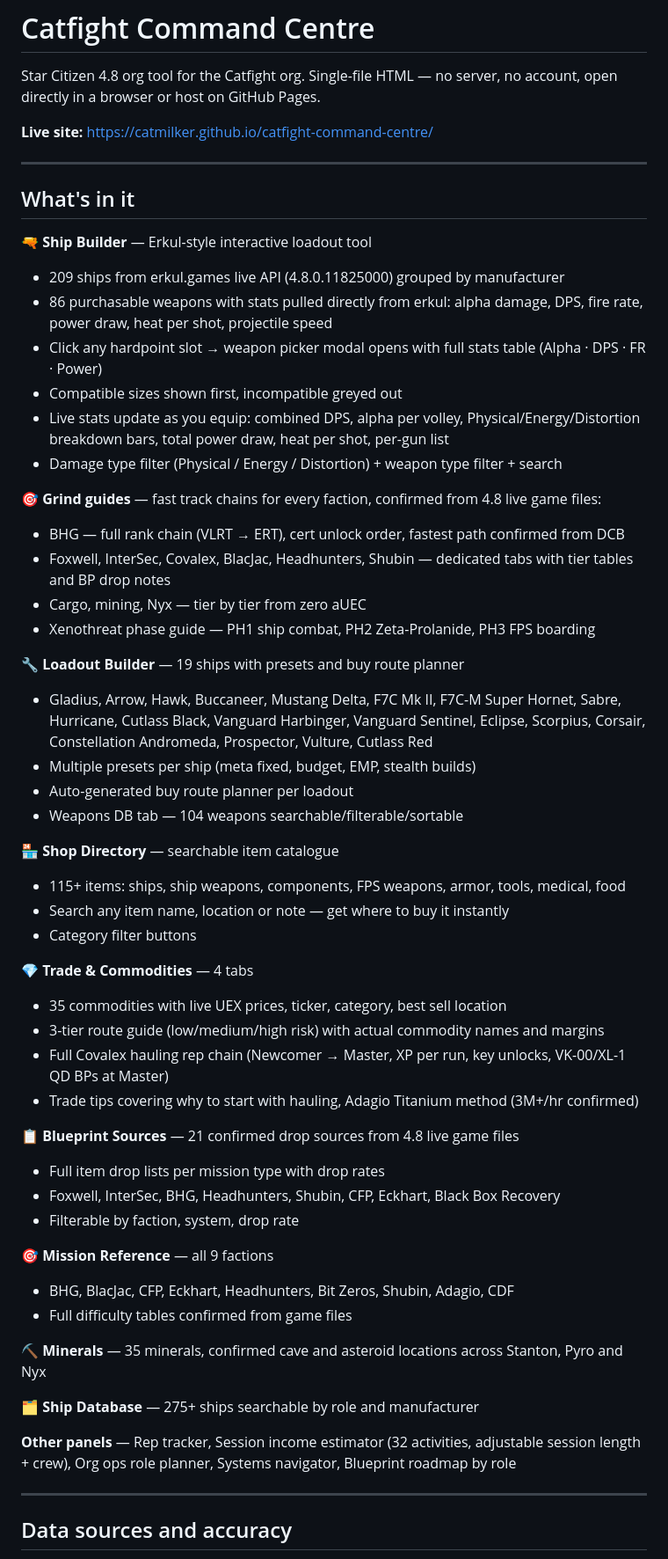
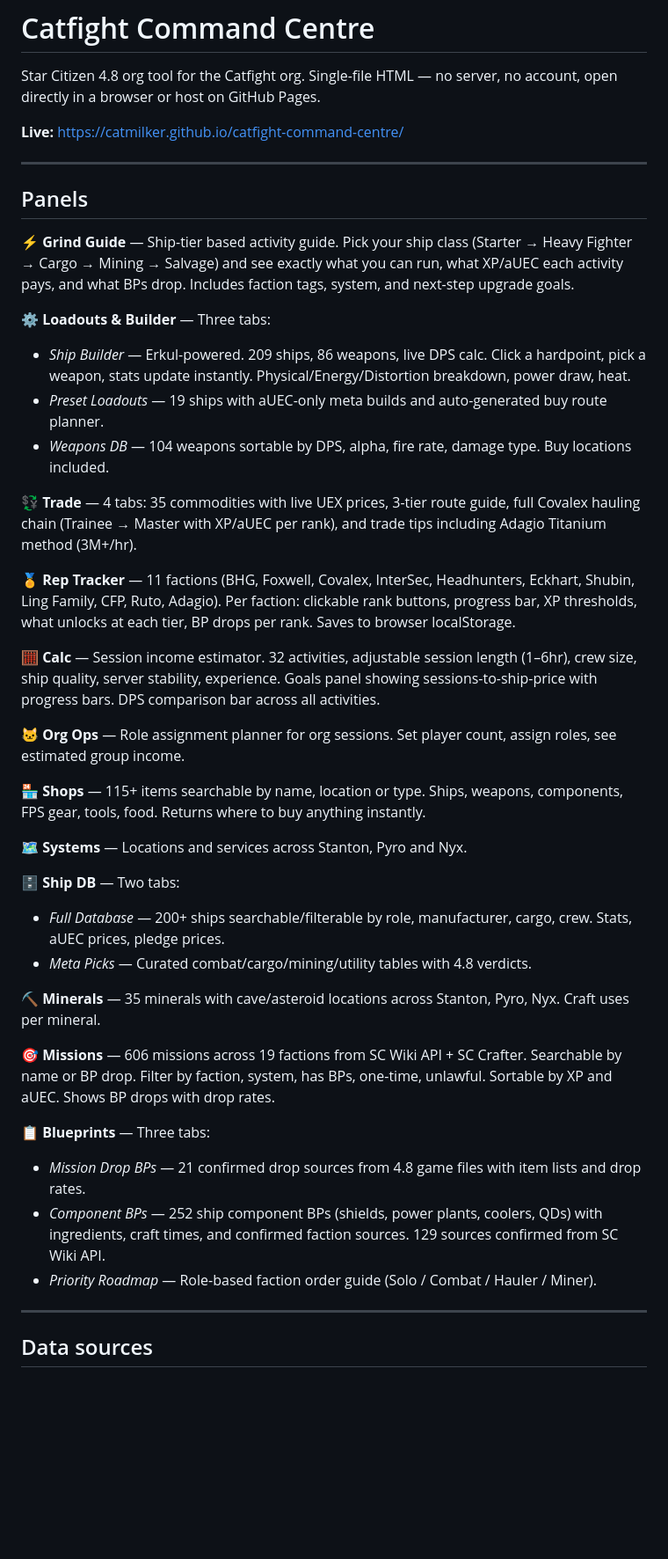
Before and after one commit to CatMilker/catfight-command-centre, a Markdown page: README.md, the part around one of its changes. Shown at 88% size. GitHub-like rendering; blank space fills up the shorter version.

```diff
--- a/README.md
+++ b/README.md
@@ -2,59 +2,45 @@
 
 Star Citizen 4.8 org tool for the Catfight org. Single-file HTML — no server, no account, open directly in a browser or host on GitHub Pages.
 
-**Live site:** https://catmilker.github.io/catfight-command-centre/
+**Live:** https://catmilker.github.io/catfight-command-centre/
 
 ---
 
-## What's in it
+## Panels
 
-**🔫 Ship Builder** — Erkul-style interactive loadout tool
-- 209 ships from erkul.games live API (4.8.0.11825000) grouped by manufacturer
-- 86 purchasable weapons with stats pulled directly from erkul: alpha damage, DPS, fire rate, power draw, heat per shot, projectile speed
-- Click any hardpoint slot → weapon picker modal opens with full stats table (Alpha · DPS · FR · Power)
-- Compatible sizes shown first, incompatible greyed out
-- Live stats update as you equip: combined DPS, alpha per volley, Physical/Energy/Distortion breakdown bars, total power draw, heat per shot, per-gun list
-- Damage type filter (Physical / Energy / Distortion) + weapon type filter + search
+**⚡ Grind Guide** — Ship-tier based activity guide. Pick your ship class (Starter → Heavy Fighter → Cargo → Mining → Salvage) and see exactly what you can run, what XP/aUEC each activity pays, and what BPs drop. Includes faction tags, system, and next-step upgrade goals.
 
-**🎯 Grind guides** — fast track chains for every faction, confirmed from 4.8 live game files:
-- BHG — full rank chain (VLRT → ERT), cert unlock order, fastest path confirmed from DCB
-- Foxwell, InterSec, Covalex, BlacJac, Headhunters, Shubin — dedicated tabs with tier tables and BP drop notes
-- Cargo, mining, Nyx — tier by tier from zero aUEC
-- Xenothreat phase guide — PH1 ship combat, PH2 Zeta-Prolanide, PH3 FPS boarding
+**⚙️ Loadouts & Builder** — Three tabs:
+- *Ship Builder* — Erkul-powered. 209 ships, 86 weapons, live DPS calc. Click a hardpoint, pick a weapon, stats update instantly. Physical/Energy/Distortion breakdown, power draw, heat.
+- *Preset Loadouts* — 19 ships with aUEC-only meta builds and auto-generated buy route planner.
+- *Weapons DB* — 104 weapons sortable by DPS, alpha, fire rate, damage type. Buy locations included.
 
-**🔧 Loadout Builder** — 19 ships with presets and buy route planner
-- Gladius, Arrow, Hawk, Buccaneer, Mustang Delta, F7C Mk II, F7C-M Super Hornet, Sabre, Hurricane, Cutlass Black, Vanguard Harbinger, Vanguard Sentinel, Eclipse, Scorpius, Corsair, Constellation Andromeda, Prospector, Vulture, Cutlass Red
-- Multiple presets per ship (meta fixed, budget, EMP, stealth builds)
-- Auto-generated buy route planner per loadout
-- Weapons DB tab — 104 weapons searchable/filterable/sortable
+**💱 Trade** — 4 tabs: 35 commodities with live UEX prices, 3-tier route guide, full Covalex hauling chain (Trainee → Master with XP/aUEC per rank), and trade tips including Adagio Titanium method (3M+/hr).
 
-**🏪 Shop Directory** — searchable item catalogue
-- 115+ items: ships, ship weapons, components, FPS weapons, armor, tools, medical, food
-- Search any item name, location or note — get where to buy it instantly
-- Category filter buttons
+**🏅 Rep Tracker** — 11 factions (BHG, Foxwell, Covalex, InterSec, Headhunters, Eckhart, Shubin, Ling Family, CFP, Ruto, Adagio). Per faction: clickable rank buttons, progress bar, XP thresholds, what unlocks at each tier, BP drops per rank. Saves to browser localStorage.
 
-**💎 Trade & Commodities** — 4 tabs
-- 35 commodities with live UEX prices, ticker, category, best sell location
-- 3-tier route guide (low/medium/high risk) with actual commodity names and margins
-- Full Covalex hauling rep chain (Newcomer → Master, XP per run, key unlocks, VK-00/XL-1 QD BPs at Master)
-- Trade tips covering why to start with hauling, Adagio Titanium method (3M+/hr confirmed)
+**🧮 Calc** — Session income estimator. 32 activities, adjustable session length (1–6hr), crew size, ship quality, server stability, experience. Goals panel showing sessions-to-ship-price with progress bars. DPS comparison bar across all activities.
 
-**📋 Blueprint Sources** — 21 confirmed drop sources from 4.8 live game files
-- Full item drop lists per mission type with drop rates
-- Foxwell, InterSec, BHG, Headhunters, Shubin, CFP, Eckhart, Black Box Recovery
-- Filterable by faction, system, drop rate
+**🐱 Org Ops** — Role assignment planner for org sessions. Set player count, assign roles, see estimated group income.
 
-**🎯 Mission Reference** — all 9 factions
-- BHG, BlacJac, CFP, Eckhart, Headhunters, Bit Zeros, Shubin, Adagio, CDF
-- Full difficulty tables confirmed from game files
+**🏪 Shops** — 115+ items searchable by name, location or type. Ships, weapons, components, FPS gear, tools, food. Returns where to buy anything instantly.
 
-**⛏️ Minerals** — 35 minerals, confirmed cave and asteroid locations across Stanton, Pyro and Nyx
+**🗺️ Systems** — Locations and services across Stanton, Pyro and Nyx.
 
-**🗂️ Ship Database** — 275+ ships searchable by role and manufacturer
+**🗄️ Ship DB** — Two tabs:
+- *Full Database* — 200+ ships searchable/filterable by role, manufacturer, cargo, crew. Stats, aUEC prices, pledge prices.
+- *Meta Picks* — Curated combat/cargo/mining/utility tables with 4.8 verdicts.
 
-**Other panels** — Rep tracker, Session income estimator (32 activities, adjustable session length + crew), Org ops role planner, Systems navigator, Blueprint roadmap by role
+**⛏️ Minerals** — 35 minerals with cave/asteroid locations across Stanton, Pyro, Nyx. Craft uses per mineral.
+
+**🎯 Missions** — 606 missions across 19 factions from SC Wiki API + SC Crafter. Searchable by name or BP drop. Filter by faction, system, has BPs, one-time, unlawful. Sortable by XP and aUEC. Shows BP drops with drop rates.
+
+**📋 Blueprints** — Three tabs:
+- *Mission Drop BPs* — 21 confirmed drop sources from 4.8 game files with item lists and drop rates.
+- *Component BPs* — 252 ship component BPs (shields, power plants, coolers, QDs) with ingredients, craft times, and confirmed faction sources. 129 sources confirmed from SC Wiki API.
+- *Priority Roadmap* — Role-based faction order guide (Solo / Combat / Hauler / Miner).
 
 ---
 
-## Data sources and accuracy
+## Data sources
 
```
Also changed, not shown: other parts of README.md (+16 -12 lines).
